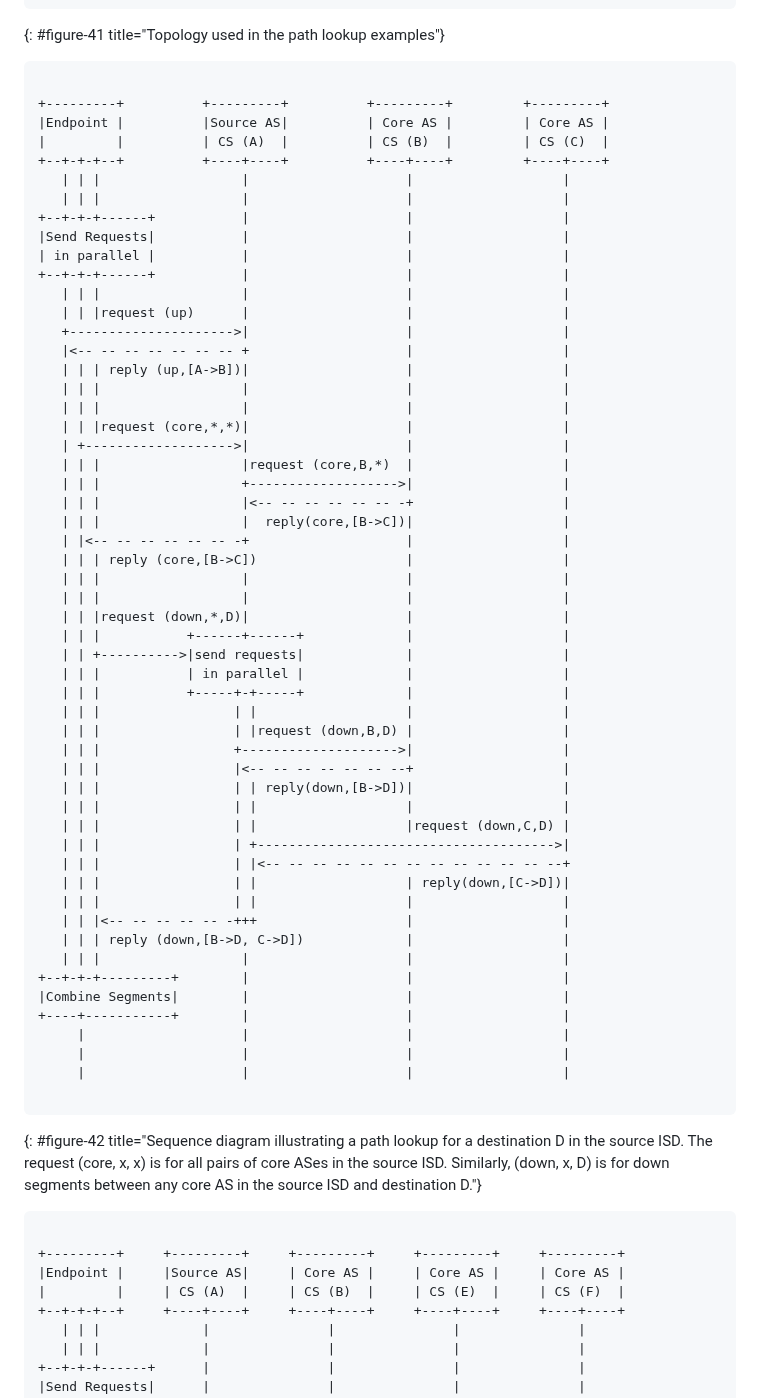
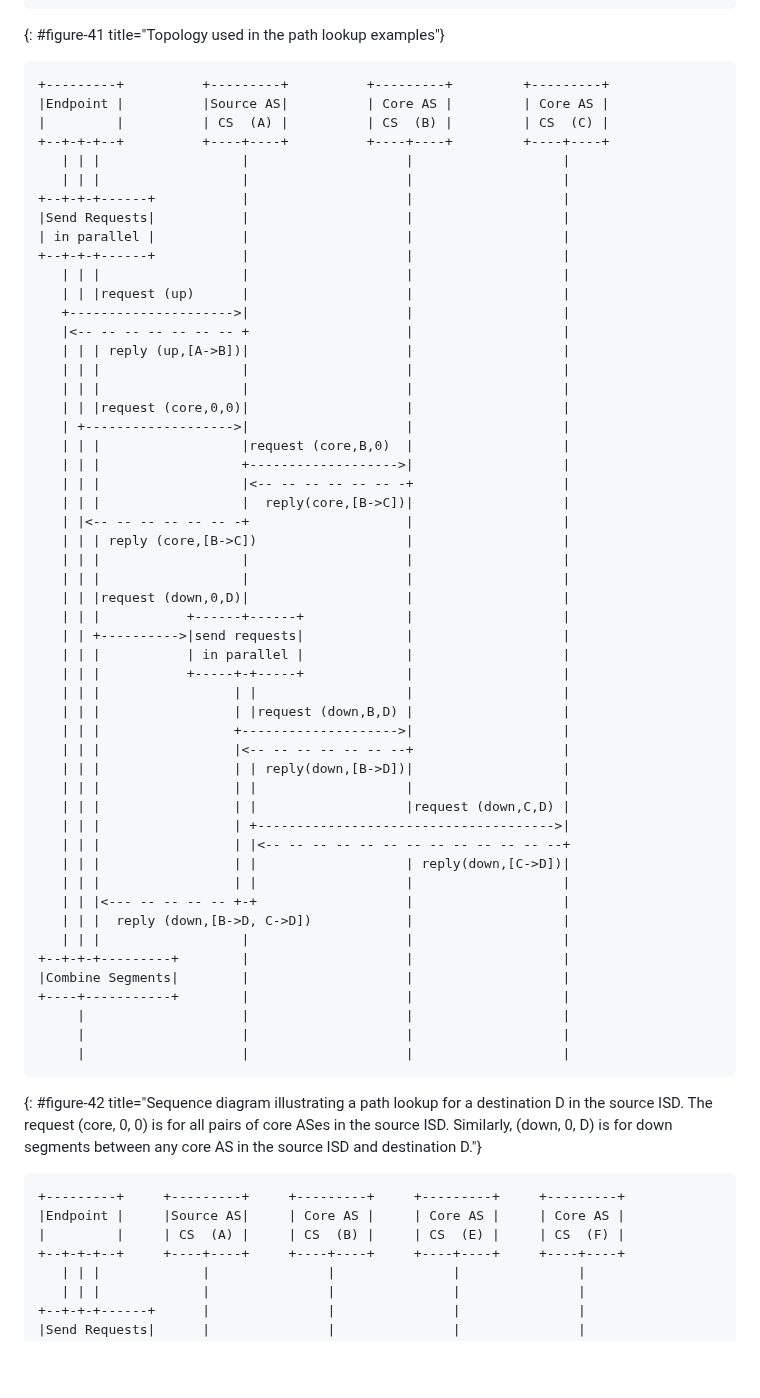
Before and after one commit to scionassociation/scion-cp_I-D, a Markdown page: draft-dekater-scion-controlplane.md, the part around one of its changes. GitHub-like rendering; blank space fills up the shorter version.

Commit message:
aasvg for figure 25 (including using wildcard AS 0 instead of *)

```diff
--- a/draft-dekater-scion-controlplane.md
+++ b/draft-dekater-scion-controlplane.md
@@ -2216,11 +2216,10 @@ To illustrate how the path lookup works, we show two path-lookup examples in seq
 
 
 
-~~~
-
+~~~aasvg
 +---------+          +---------+          +---------+         +---------+
 |Endpoint |          |Source AS|          | Core AS |         | Core AS |
-|         |          | CS (A)  |          | CS (B)  |         | CS (C)  |
+|         |          | CS  (A) |          | CS  (B) |         | CS  (C) |
 +--+-+-+--+          +----+----+          +----+----+         +----+----+
    | | |                  |                    |                   |
    | | |                  |                    |                   |
@@ -2235,9 +2234,9 @@ To illustrate how the path lookup works, we show two path-lookup examples in seq
    | | | reply (up,[A->B])|                    |                   |
    | | |                  |                    |                   |
    | | |                  |                    |                   |
-   | | |request (core,*,*)|                    |                   |
+   | | |request (core,0,0)|                    |                   |
    | +------------------->|                    |                   |
-   | | |                  |request (core,B,*)  |                   |
+   | | |                  |request (core,B,0)  |                   |
    | | |                  +------------------->|                   |
    | | |                  |<-- -- -- -- -- -- -+                   |
    | | |                  |  reply(core,[B->C])|                   |
@@ -2245,7 +2244,7 @@ To illustrate how the path lookup works, we show two path-lookup examples in seq
    | | | reply (core,[B->C])                   |                   |
    | | |                  |                    |                   |
    | | |                  |                    |                   |
-   | | |request (down,*,D)|                    |                   |
+   | | |request (down,0,D)|                    |                   |
    | | |           +------+------+             |                   |
    | | +---------->|send requests|             |                   |
    | | |           | in parallel |             |                   |
@@ -2261,8 +2260,8 @@ To illustrate how the path lookup works, we show two path-lookup examples in seq
    | | |                 | |<-- -- -- -- -- -- -- -- -- -- -- -- --+
    | | |                 | |                   | reply(down,[C->D])|
    | | |                 | |                   |                   |
-   | | |<-- -- -- -- -- -+++                   |                   |
-   | | | reply (down,[B->D, C->D])             |                   |
+   | | |<--- -- -- -- -- +-+                   |                   |
+   | | |  reply (down,[B->D, C->D])            |                   |
    | | |                  |                    |                   |
 +--+-+-+---------+        |                    |                   |
 |Combine Segments|        |                    |                   |
@@ -2270,17 +2269,15 @@ To illustrate how the path lookup works, we show two path-lookup examples in seq
      |                    |                    |                   |
      |                    |                    |                   |
      |                    |                    |                   |
-
-~~~
-{: #figure-42 title="Sequence diagram illustrating a path lookup for a destination D in the source ISD. The request (core, x, x) is for all pairs of core ASes in the source ISD. Similarly, (down, x, D) is for down segments between any core AS in the source ISD and destination D."}
-
-
-
-~~~
-
+~~~
+{: #figure-42 title="Sequence diagram illustrating a path lookup for a destination D in the source ISD. The request (core, 0, 0) is for all pairs of core ASes in the source ISD. Similarly, (down, 0, D) is for down segments between any core AS in the source ISD and destination D."}
+
+
+
+~~~
 +---------+     +---------+     +---------+     +---------+     +---------+
 |Endpoint |     |Source AS|     | Core AS |     | Core AS |     | Core AS |
-|         |     | CS (A)  |     | CS (B)  |     | CS (E)  |     | CS (F)  |
+|         |     | CS  (A) |     | CS  (B) |     | CS  (E) |     | CS  (F) |
 +--+-+-+--+     +----+----+     +----+----+     +----+----+     +----+----+
    | | |             |               |               |               |
    | | |             |               |               |               |
```
Also changed, not shown: other parts of draft-dekater-scion-controlplane.md (+0 -1 lines).
